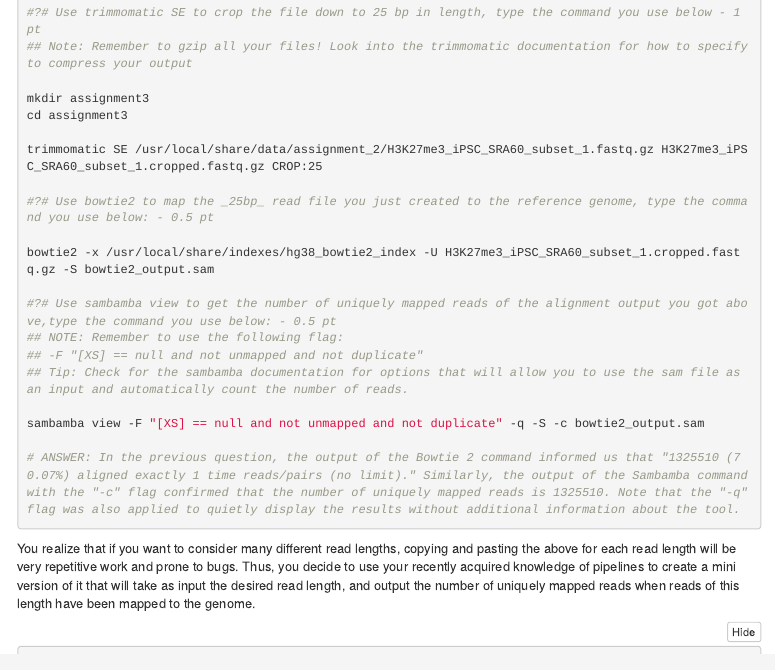
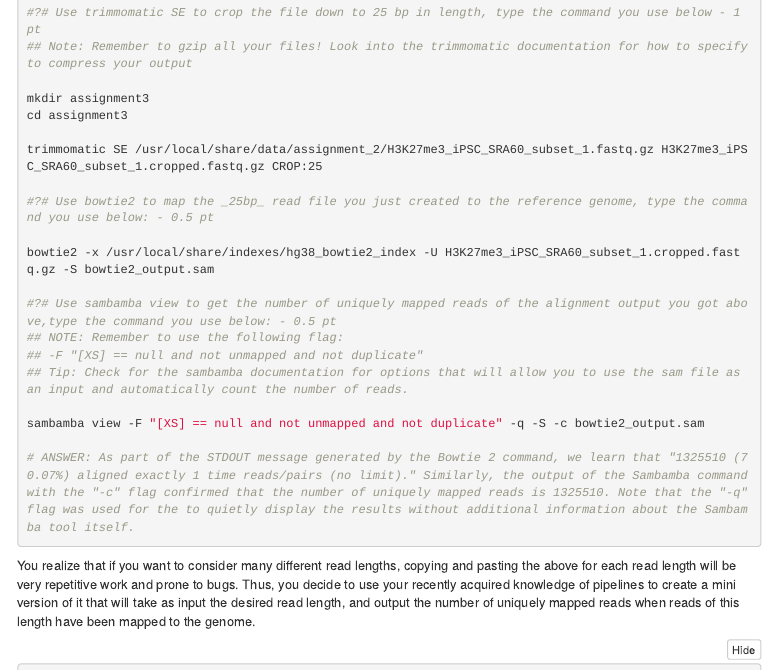
Before and after one commit to bkirsh99/GNMINFRMTCS, an R Markdown document (A3/Assignment3.Rmd): the page in a window 1100 px wide, from 1120 px down. The pictures show the output file A3/Assignment3.html that the author committed with the source, opened offline; folded parts are opened; menus at the side of the page are left out.

Commit message:
Commit with final answers. TGIF.

````diff
--- a/A3/Assignment3.Rmd
+++ b/A3/Assignment3.Rmd
@@ -60,7 +60,7 @@ bowtie2 -x /usr/local/share/indexes/hg38_bowtie2_index -U H3K27me3_iPSC_SRA60_su
 
 sambamba view -F "[XS] == null and not unmapped and not duplicate" -q -S -c bowtie2_output.sam
 
-# ANSWER: In the previous question, the output of the Bowtie 2 command informed us that "1325510 (70.07%) aligned exactly 1 time reads/pairs (no limit)." Similarly, the output of the Sambamba command with the "-c" flag confirmed that the number of uniquely mapped reads is 1325510. Note that the "-q" flag was also applied to quietly display the results without additional information about the tool.
+# ANSWER: As part of the STDOUT message generated by the Bowtie 2 command, we learn that "1325510 (70.07%) aligned exactly 1 time reads/pairs (no limit)." Similarly, the output of the Sambamba command with the "-c" flag confirmed that the number of uniquely mapped reads is 1325510. Note that the "-q" flag was used for the to quietly display the results without additional information about the Sambamba tool itself.
 
 ```
 
````
Also changed, not shown: A3/Assignment3.html.
